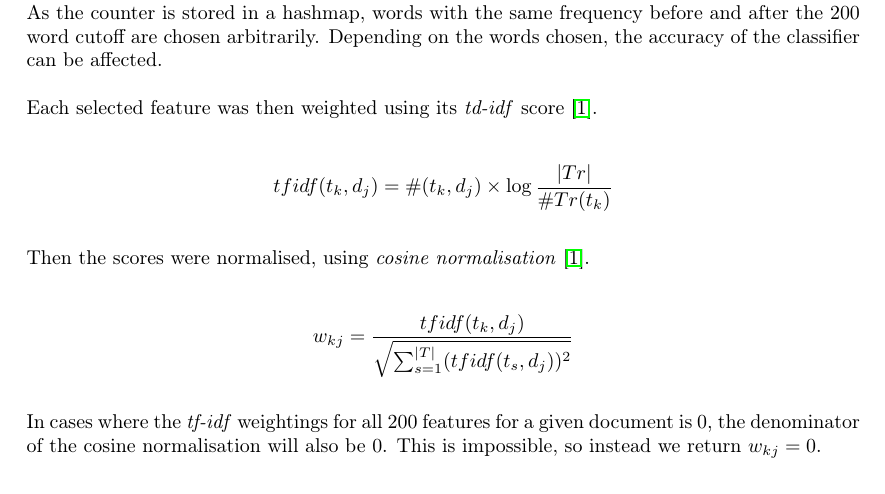
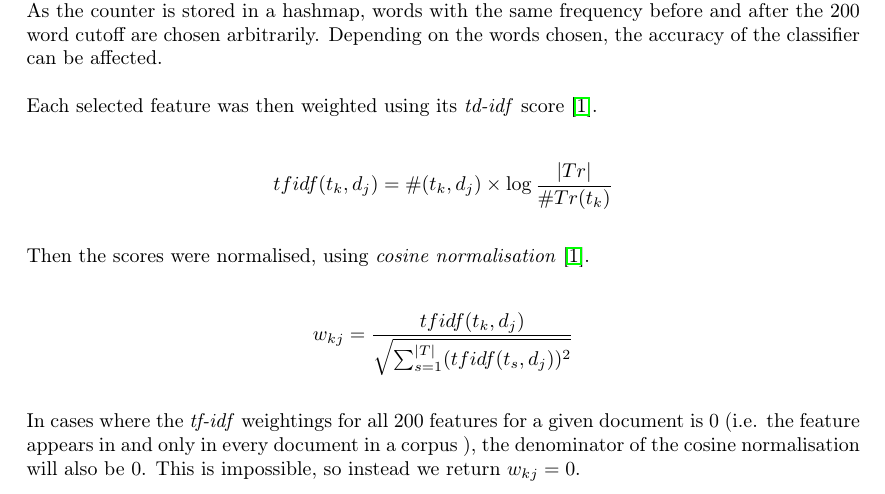
Before and after one commit to Shubor/ban-spam, a LaTeX document (report.tex): part of page 2 of 11, cut so that both start at the same text. Compiled offline with pdfLaTeX.

Commit message:
fix merge

```diff
--- a/report.tex
+++ b/report.tex
@@ -80,7 +80,7 @@ Then the scores were normalised, using \emph{cosine normalisation} \cite{sebasti
 
 $$ w_{kj} = \frac{tfidf(t_k, d_j)}{\sqrt{\sum_{s=1}^{|T|} (tfidf(t_s, d_j))^2 }} $$
 
-In cases where the \textit{tf-idf} weightings for all 200 features for a given document is 0, the denominator of the cosine normalisation will also be 0. This is impossible, so instead we return $w_{kj} = 0$.
+In cases where the \textit{tf-idf} weightings for all 200 features for a given document is 0 (i.e. the feature appears in and only in every document in a corpus ), the denominator of the cosine normalisation will also be 0. This is impossible, so instead we return $w_{kj} = 0$.
 
 \subsection{Data Characteristics}
 
```
